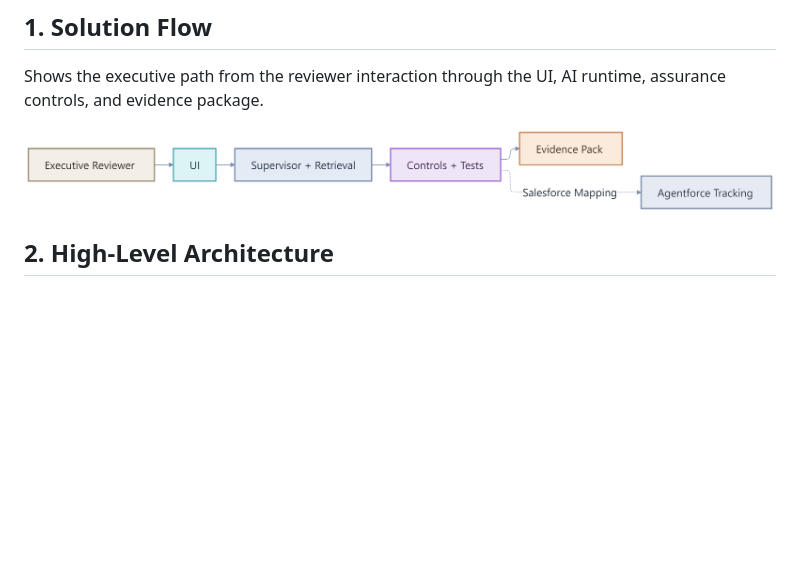
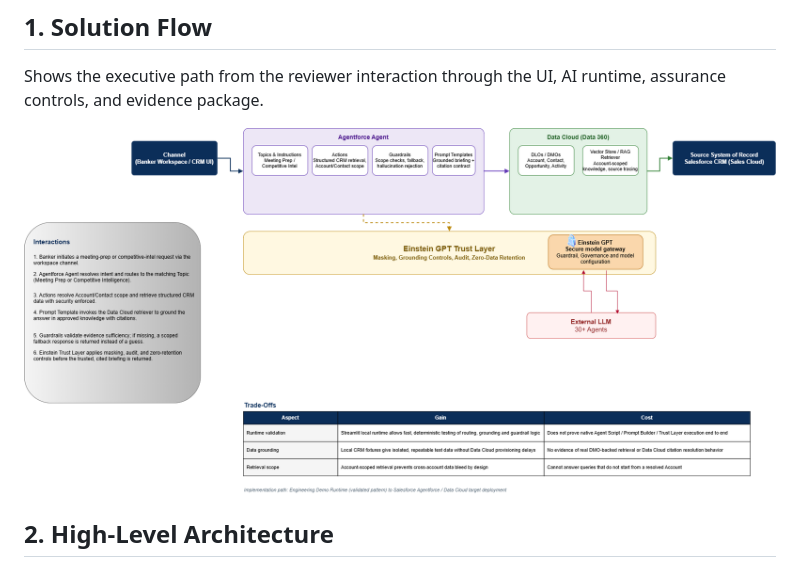
Before and after one commit to anapaulacossichofficial/Investment_Banking-ACME, a Markdown page: docs/architecture/README.md, the part around the change. Rendered like a GitHub page; pictures changed too: docs/architecture/2_acme-flow-diagram-tradeoffs.png (added), docs/architecture/solution-flow.png (deleted); blank space fills up the shorter version.

```diff
--- a/docs/architecture/README.md
+++ b/docs/architecture/README.md
@@ -13,7 +13,7 @@ The diagram set is intentionally layered:
 
 Shows the executive path from the reviewer interaction through the UI, AI runtime, assurance controls, and evidence package.
 
-![Solution Flow](solution-flow.png)
+![Solution Flow](2_acme-flow-diagram-tradeoffs.png)
 
 ## 2. High-Level Architecture
 
```
Also changed, not shown: README.md (+2 -2 lines), 6 other files.
